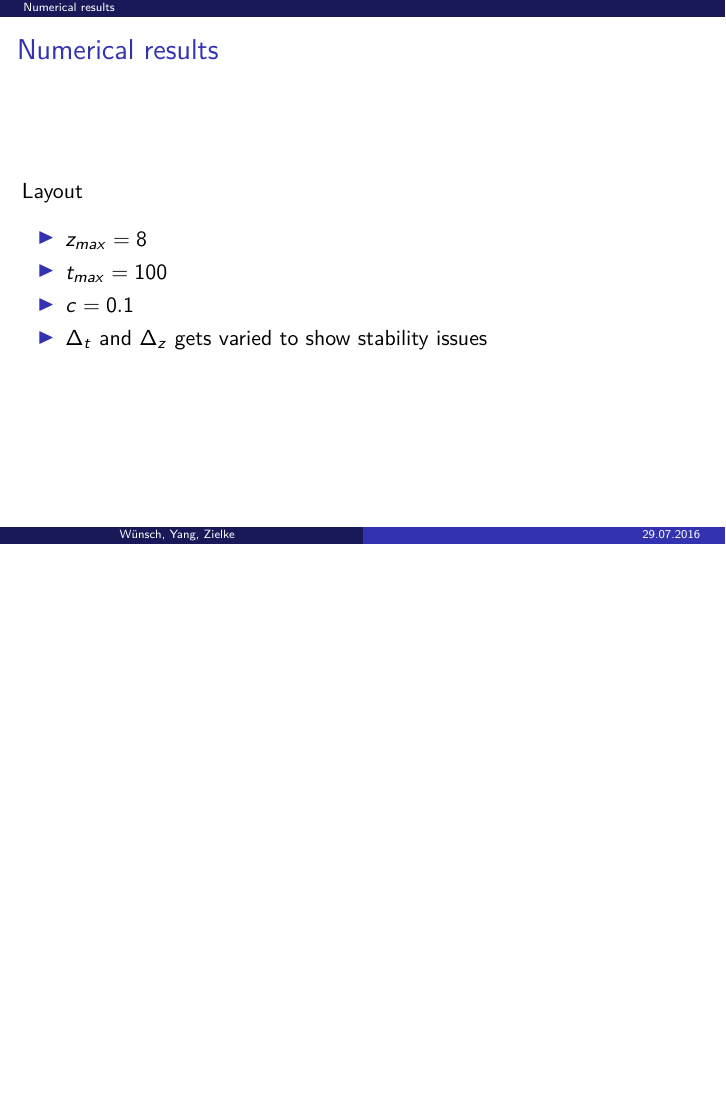
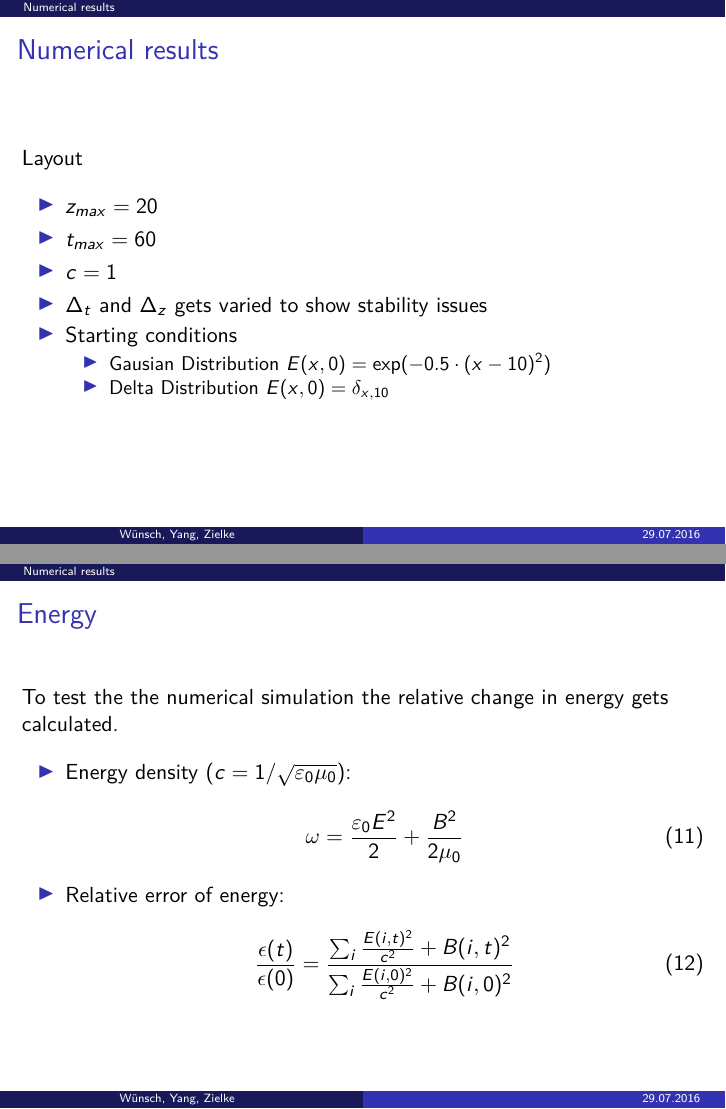
Before and after one commit to svrnwnsch/Computational-Physics-2016, LaTeX slides (presentation/presentation.tex): page 11 of 13 before the commit and pages 11 and 12 of 14 after it, the two joined at a grey line, the shorter picture padded with empty space. Compiled offline with pdfLaTeX.

Commit message:
finished numerical results

```diff
--- a/presentation/presentation.tex
+++ b/presentation/presentation.tex
@@ -228,12 +228,36 @@ E^{j+1}(i)=-E^{j-1}(i)+2(1-\frac{c^2\Delta t^2}{\Delta z^2})E^{j}(i)+\frac{c^2\D
 Layout
 \begin{itemize}
 
-\item $z_{max} = 8$
-\item $t_{max} = 100$
-\item $c = 0.1$
+\item $z_{max} = 20$
+\item $t_{max} = 60$
+\item $c = 1$
 \item $\Delta_t$ and $\Delta_z$ gets varied to show stability issues
+\item Starting conditions
+\begin{itemize}
+\item Gausian Distribution $E(x,0) = \exp(-0.5\cdot(x-10)^2)$
+\item Delta Distribution $E(x,0) = \delta_{x, 10}$
+\end{itemize}
 \end{itemize}
 \end{frame}
+
+
+\begin{frame}
+\frametitle{Energy}
+To test the the numerical simulation the relative change in energy gets calculated.
+\begin{itemize}
+\item Energy density ($c = 1/\sqrt{\varepsilon_0\mu_0}$):
+\begin{equation}
+\omega = \frac{\varepsilon_0 E^2}{2} + \frac{B^2}{2 \mu_0}
+\end{equation}
+\item Relative error of energy:
+\begin{equation}
+\frac{\epsilon(t)}{\epsilon(0)} =  \frac{\sum_i\frac{E(i,t)^2}{c^2} + B(i,t)^2}
+												{\sum_i\frac{E(i,0)^2}{c^2} + B(i,0)^2}
+\end{equation}
+\end{itemize}
+\end{frame}
+
+\section{References}
 \begin{frame}
 \frametitle{References}
 \begin{itemize}
```
